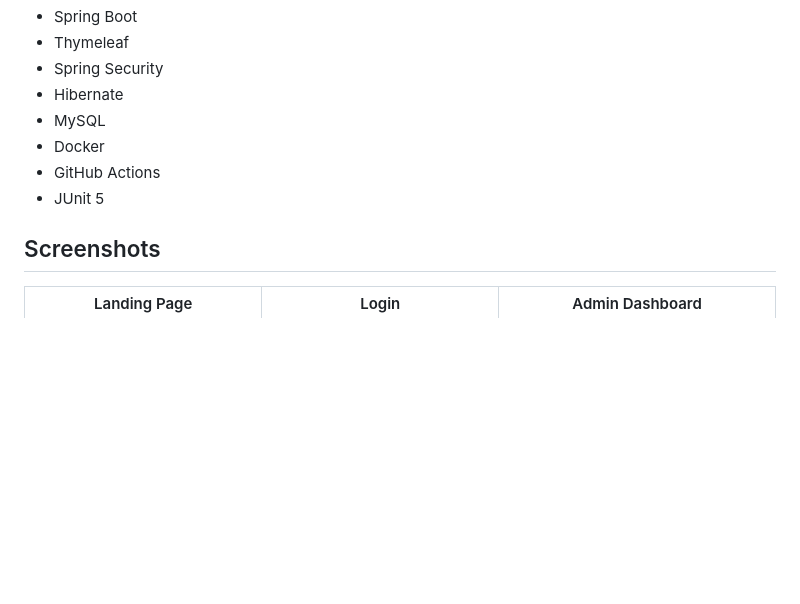
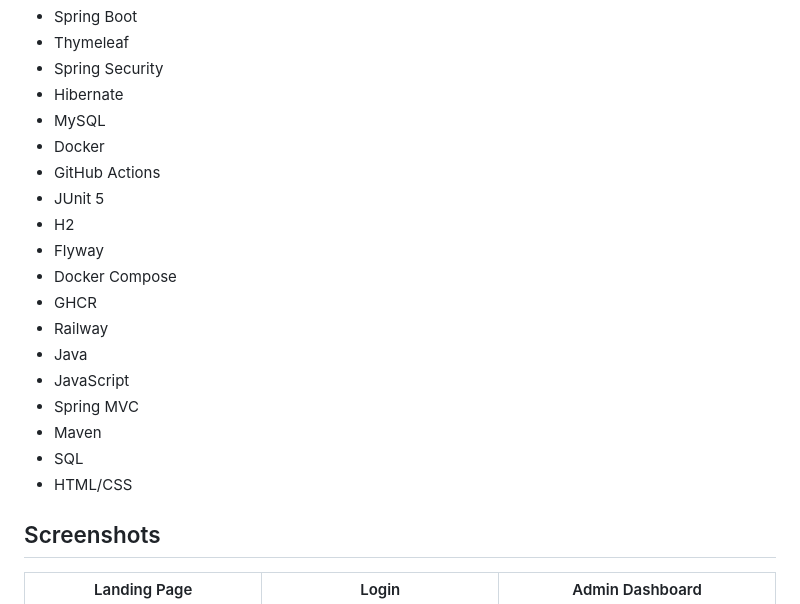
Before and after one commit to subodhadhikari2023/CampusConnect, a Markdown page: README.md, the part around the change. Rendered like a GitHub page; blank space fills up the shorter version.

Commit message:
docs: expand Tech Stack with missing skills

```diff
--- a/README.md
+++ b/README.md
@@ -81,6 +81,17 @@ The application is containerised with Docker, tested with JUnit 5 and Mockito, d
 - Docker
 - GitHub Actions
 - JUnit 5
+- H2
+- Flyway
+- Docker Compose
+- GHCR
+- Railway
+- Java
+- JavaScript
+- Spring MVC
+- Maven
+- SQL
+- HTML/CSS
 
 ## Screenshots
 
```
